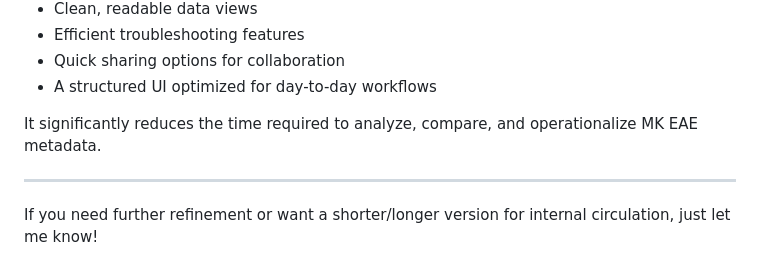
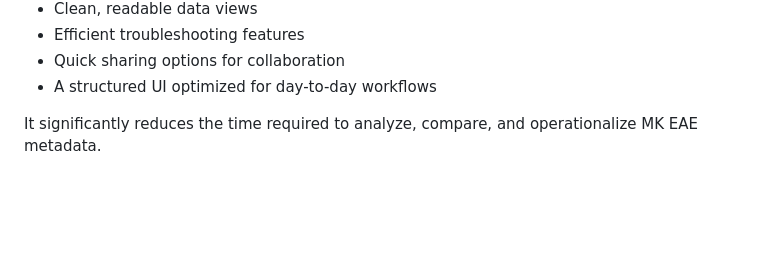
Before and after one commit to Bhavesh-SES/SES-All-Tool, a Markdown page: Tool-Documentation/MK EAE - DCG & DCH.md, the part around the change. GitHub-like rendering; blank space fills up the shorter version.

```diff
--- a/Tool-Documentation/MK EAE - DCG & DCH.md
+++ b/Tool-Documentation/MK EAE - DCG & DCH.md
@@ -145,7 +145,3 @@ The **MK EAE – DCG & DCH Event Explorer** provides operational teams with:
 - A structured UI optimized for day-to-day workflows
 
 It significantly reduces the time required to analyze, compare, and operationalize MK EAE metadata.
-
----
-
-If you need further refinement or want a shorter/longer version for internal circulation, just let me know!
```
